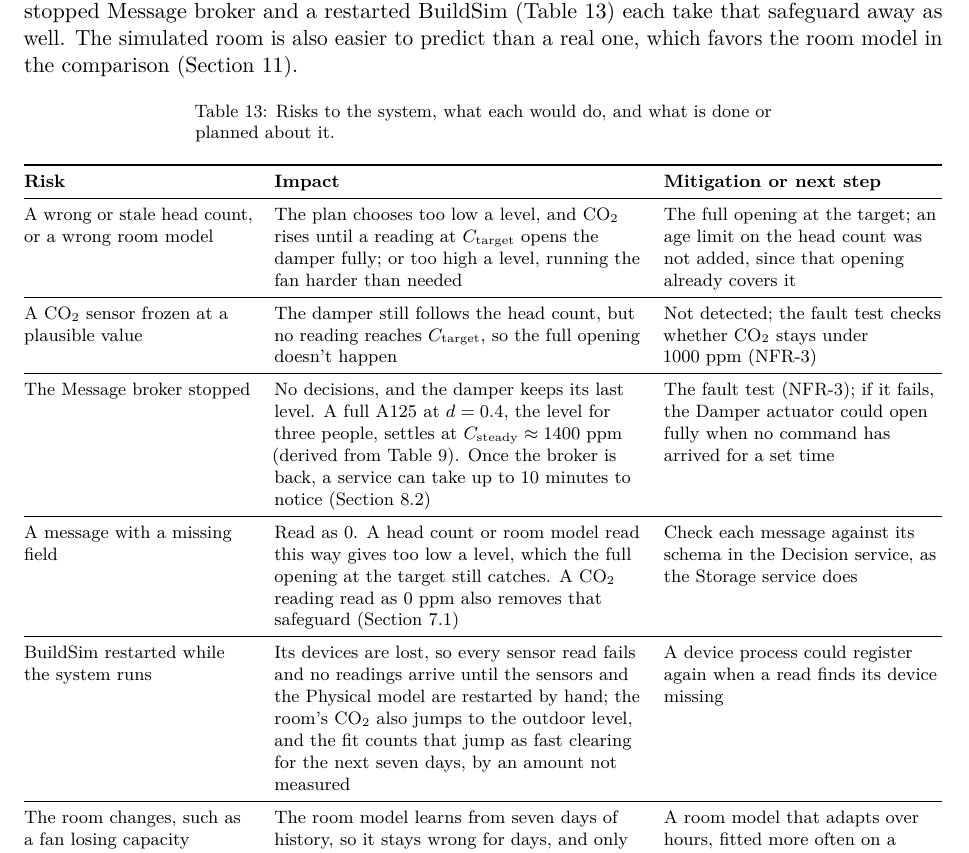
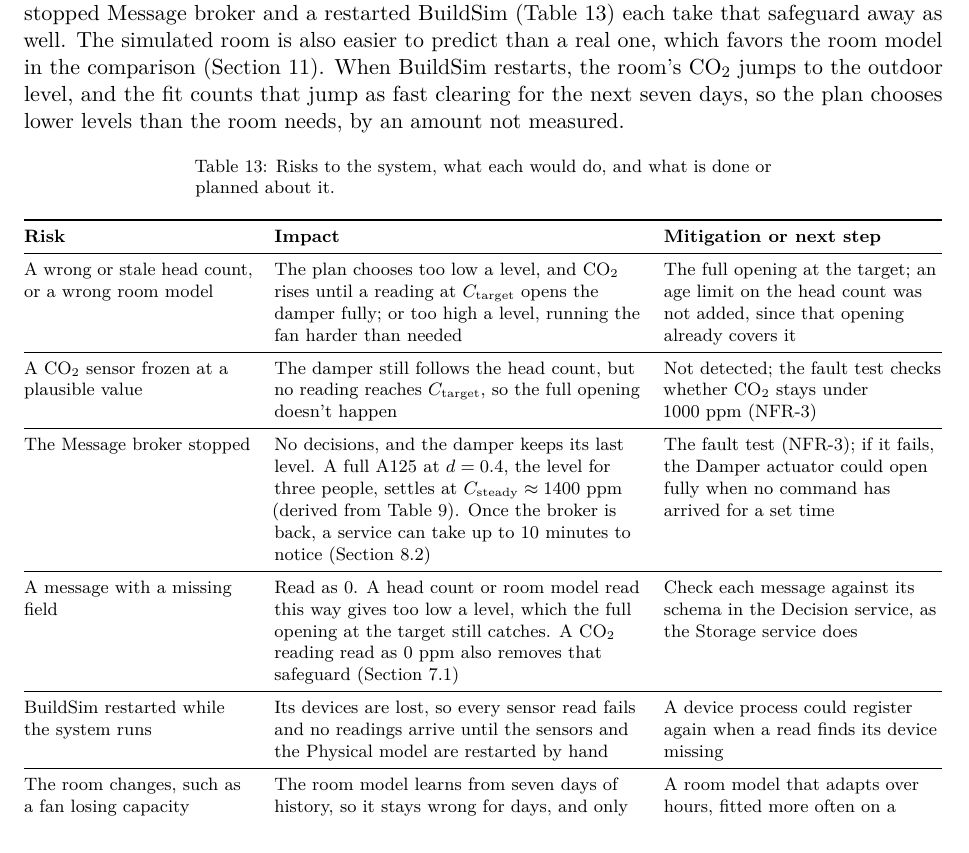
Before and after one commit to OscarEngelmark/smart-ventilation, a LaTeX document (latex/report/report.tex): part of page 22 of 23, cut so that both start at the same text. Compiled offline with pdfLaTeX.

Commit message:
Separate the BuildSim restart's two effects
Move the CO2 jump after a BuildSim restart in
latex/report/report.tex from the risk table to the opening paragraph
of section 13, keeping the lost registrations in the table.

```diff
--- a/latex/report/report.tex
+++ b/latex/report/report.tex
@@ -1612,6 +1612,9 @@ stopped Message broker and a restarted BuildSim
 (Table~\ref{tab:risks}) each take that safeguard away as well.
 The simulated room is also easier to predict than a real one, which
 favors the room model in the comparison (Section~\ref{sec:evaluation}).
+When BuildSim restarts, the room's CO₂ jumps to the outdoor level, and
+the fit counts that jump as fast clearing for the next seven days, so the
+plan chooses lower levels than the room needs, by an amount not measured.
 
 {\small
 \begin{longtable}[]{@{}
@@ -1656,9 +1659,7 @@ service does \\
 \midrule
 BuildSim restarted while the system runs & Its devices are lost, so every
 sensor read fails and no readings arrive until the sensors and the
-Physical model are restarted by hand; the room's CO₂ also jumps to the
-outdoor level, and the fit counts that jump as fast clearing for the
-next seven days, by an amount not measured & A device process could
+Physical model are restarted by hand & A device process could
 register again when a read finds its device missing \\
 \midrule
 The room changes, such as a fan losing capacity & The room model learns
```
